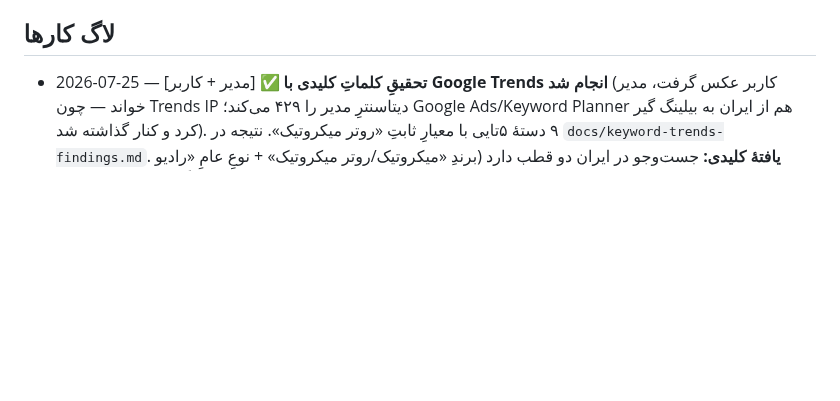
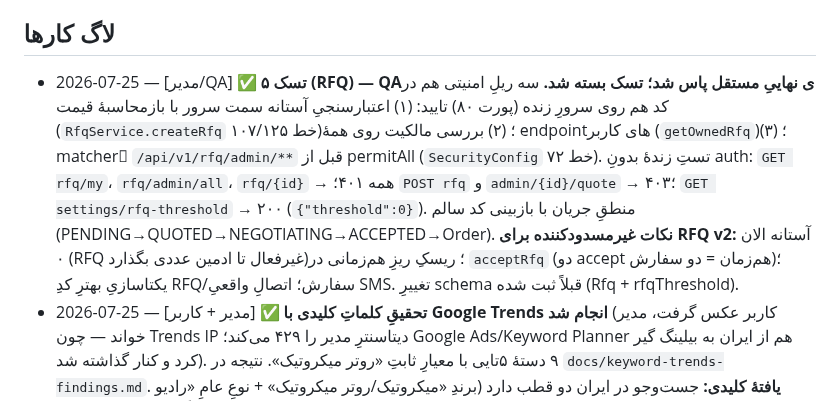
Before and after one commit to amirMasoudm/shop, a Markdown page: docs/CHANGELOG.md, the part around the change. GitHub-like rendering; blank space fills up the shorter version.

Commit message:
CHANGELOG: بستن تسک ۵ (RFQ) — QAی امنیتی زنده پاس + نکات RFQ v2
Co-Authored-By: Claude Opus 4.8 <noreply@anthropic.com>

```diff
--- a/docs/CHANGELOG.md
+++ b/docs/CHANGELOG.md
@@ -23,6 +23,7 @@
 - امنیت: نوشتن‌های ادمین باید ROLE_ADMIN باشند. ✅ `POST/PUT/DELETE /api/v1/products` اکنون ADMIN است (رفع در 2026-07-23، کامیت 5d3d657).
 
 ## لاگ کارها
+- 2026-07-25 — [مدیر/QA] ✅ **تسک ۵ (RFQ) — QAی نهاییِ مستقل پاس شد؛ تسک بسته شد.** سه ریلِ امنیتی هم در کد هم روی سرورِ زنده (پورت ۸۰) تایید: (۱) اعتبارسنجیِ آستانه سمت سرور با بازمحاسبهٔ قیمت (`RfqService.createRfq` خط ۱۰۷/۱۲۵)؛ (۲) بررسی مالکیت روی همهٔ endpointهای کاربر (`getOwnedRfq`)؛ (۳) matcherِ `/api/v1/rfq/admin/**` قبل از permitAll (`SecurityConfig` خط ۷۲). تستِ زندهٔ بدونِ auth: `GET rfq/my`، `rfq/admin/all`، `rfq/{id}` → همه ۴۰۱؛ `POST rfq` و `admin/{id}/quote` → ۴۰۳؛ `GET settings/rfq-threshold` → ۲۰۰ (`{"threshold":0}`). منطقِ جریان با بازبینی کد سالم (PENDING→QUOTED→NEGOTIATING→ACCEPTED→Order). **نکات غیرمسدودکننده برای RFQ v2:** آستانه الان ۰ (RFQ غیرفعال تا ادمین عددی بگذارد)؛ ریسکِ ریزِ هم‌زمانی در `acceptRfq` (دو accept هم‌زمان = دو سفارش)؛ یکتاسازیِ بهترِ کدِ RFQ/سفارش؛ اتصالِ واقعیِ SMS. تغییرِ schema قبلاً ثبت شده (Rfq + rfqThreshold).
 - 2026-07-25 — [مدیر + کاربر] ✅ **تحقیقِ کلماتِ کلیدی با Google Trends انجام شد** (کاربر عکس گرفت، مدیر خواند — چون Trends IP دیتاسنترِ مدیر را ۴۲۹ می‌کند؛ Google Ads/Keyword Planner هم از ایران به بیلینگ گیر کرد و کنار گذاشته شد). ۹ دستهٔ ۵تایی با معیارِ ثابتِ «روتر میکروتیک». نتیجه در `docs/keyword-trends-findings.md`. **یافتهٔ کلیدی:** جست‌وجو در ایران دو قطب دارد (برندِ «میکروتیک/روتر میکروتیک» + نوعِ عامِ «رادیو وایرلس/سوییچ شبکه/تلفن ویپ»)، ولی **میان‌دُمِ «نوع + میکروتیک» تقریباً جست‌وجو نمی‌شود** → seoText سنگین روی زیردسته‌های «X میکروتیک» هدر است؛ آن‌ها از قطب + صفحاتِ مدل زنده می‌شوند. کشف: **winbox = breakout rising** (کلمهٔ جدیدِ خوشهٔ بلاگ). بازاولویت‌بندیِ پیشنهادی در همان سند — **منتظر تایید کاربر** پیش از اعمال روی `keyword-map.csv`. هدفِ G2 به «نسبی + قفل با GSC بعد از لانچ» تغییر یافت.
 - 2026-07-24 — [چت الف] ✅ **فرانتِ تسک ۵ (RFQ) کامیت شد (`6d0a876`)** — کلِ جریان end-to-end حالا در مرورگرِ داخلی با سشنِ واقعیِ کاربر/ادمین تست شد (تزریق OTP در مونگو، سپس پاک‌سازی کامل). سه فایل: **CL.html** (دکمه‌ی «درخواست پیش‌فاکتور» در فوتر سبد، فقط وقتی جمع ≥ آستانه؛ آستانه از `/api/v1/settings/rfq-threshold`؛ رویداد `generate_lead`)، **customerPanel.html** (تب «استعلام‌های من» + وضعیت/چانه‌زنی/تایید→پرداخت؛ هندل `?tab=rfq`)، **Admin.html** (تب «استعلام‌ها» + فیلد آستانه در تنظیمات). نتیجه‌ی تست: گِیت دکمه در ۳ سناریو درست؛ ثبت از سبد→نمایش در پنل (PENDING)؛ quoteِ ادمین→QUOTED؛ بازگشت به پنل کاربر با مبلغ فروشگاه + دکمه‌های تایید/پیشنهاد؛ SSR سالم. **کلِ تسک ۵ (بک‌اند+فرانت) از سمت چت الف تمام است و آماده‌ی QAی نهاییِ مدیر.** موکول‌شده‌ها به فاز بعد (در پرامپت مجاز بود): اعلان SMS واقعی (فعلاً best-effort log چون SmsService فقط قالب OTP دارد)، انقضای خودکار، پلکان تخفیف حجمی، و پروفایل «سازمانی» (فعلاً فقط شرط آستانه فعال است).
 - 2026-07-25 — [چت الف] بک‌اندِ تسک ۵ (RFQ) کامیت شد (`280863a`، ۱۲ فایل). **⚠️ schemaی جدید — همه‌ی چت‌ها بدانند:** کالکشن `rfqs` با entityهای `Rfq`/`RfqItem`/`RfqOffer` + enum `RfqStatus`؛ و فیلدِ جدید `rfqThreshold` در `StoreSettings`. اجزا: `RfqController` (`/api/v1/rfq`)، `RfqService` (۲۵۰ خط)، `RfqRepository`، `StoreSettingsController/Service`، `+۵ خط SecurityConfig`. **QA به‌تصمیم کاربر عقب افتاد** تا فرانتِ RFQ هم بیاید و کلِ جریان end-to-end یک‌جا تست شود (آستانه→ثبت→قیمت‌دهیِ ادمین→چانه‌زنی→تبدیل به سفارش). سه ریلِ حساسِ در انتظارِ بررسی: اعتبارسنجیِ آستانه/سازمانی سمت سرور، بررسی مالکیتِ endpointهای کاربر، و matcherِ `rfq/admin/**` قبل از permitAll.
```
